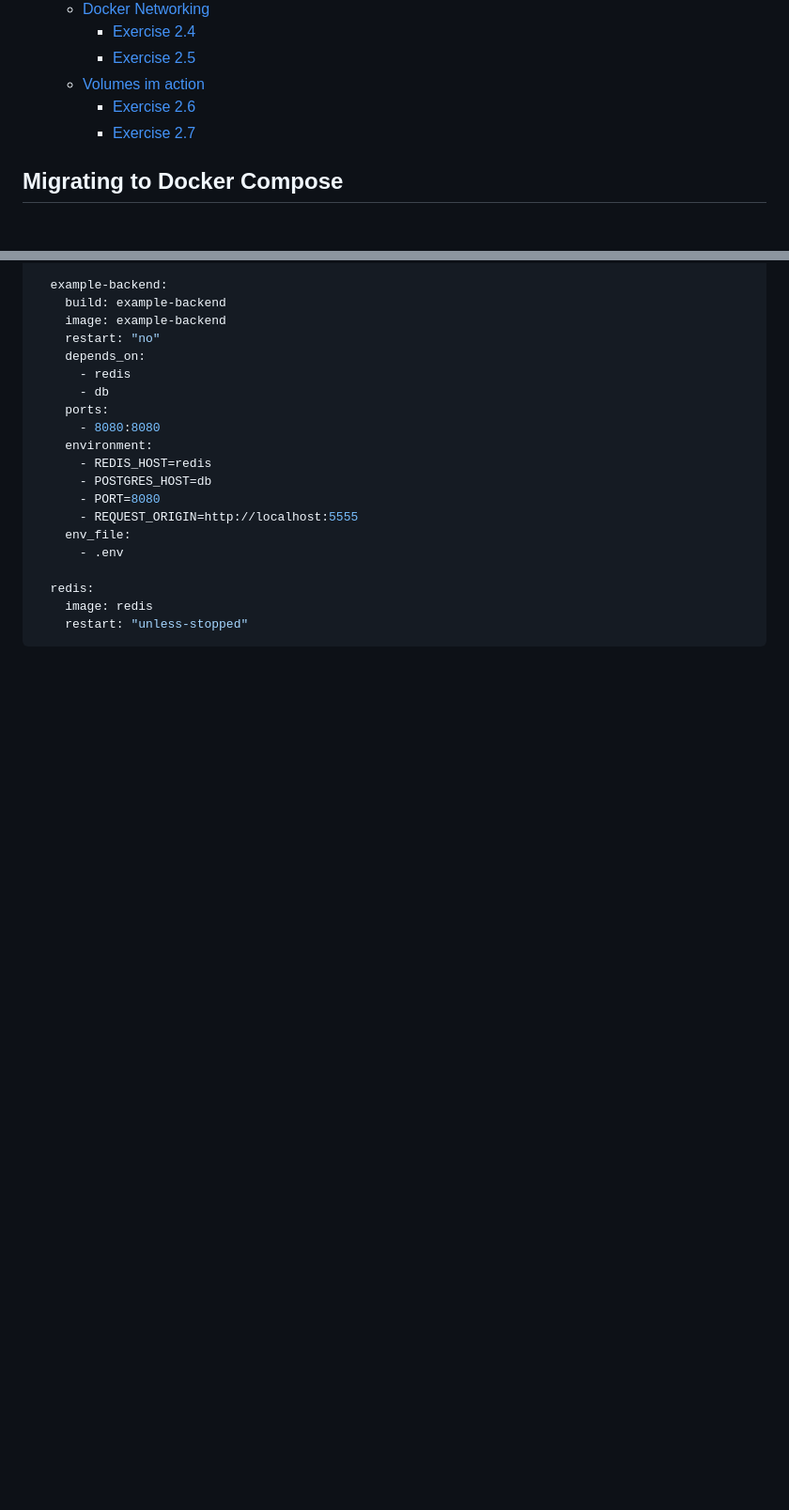
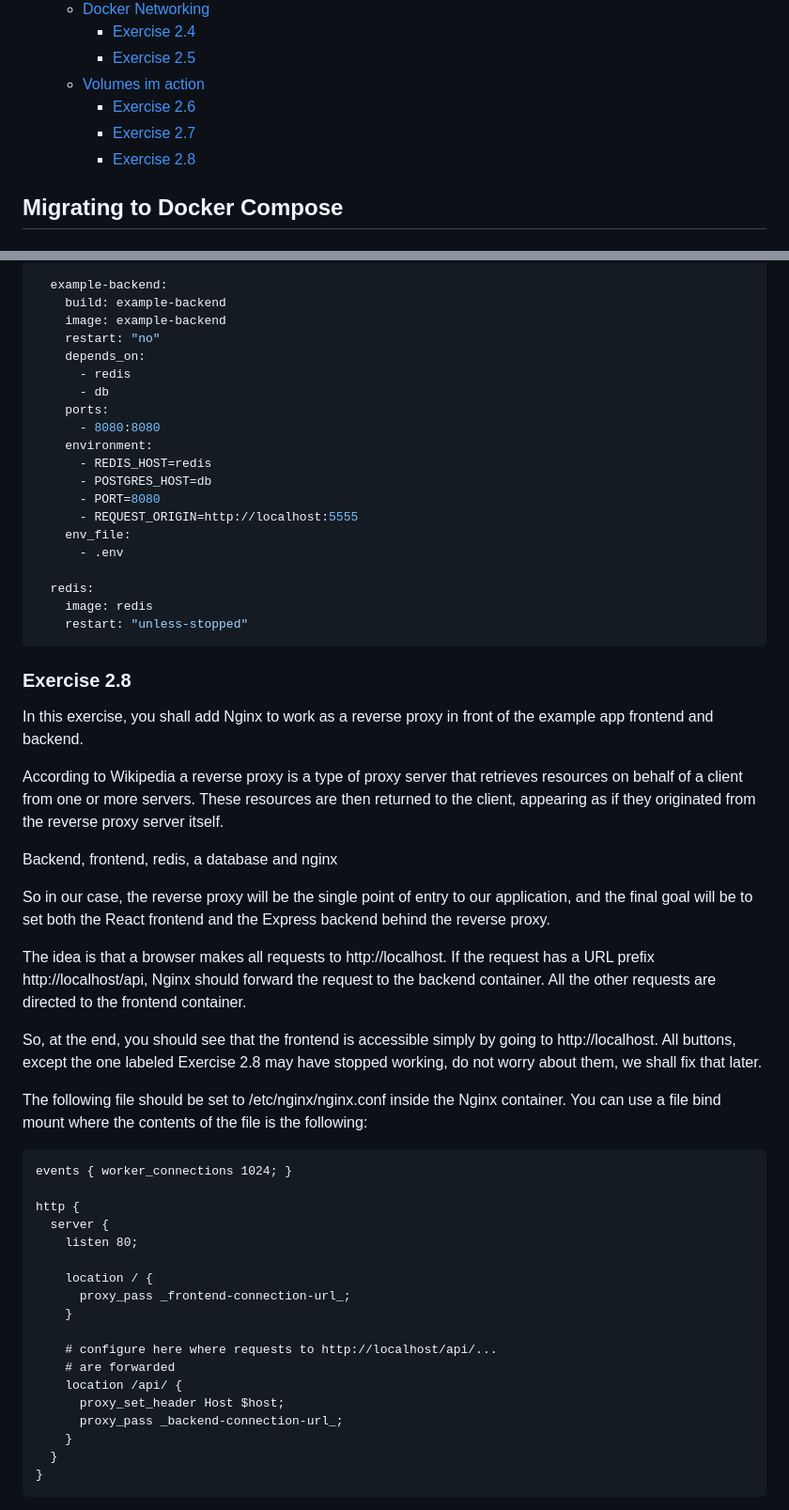
Before and after one commit to itsjan/devops-with-docker, a Markdown page: part2/SOLUTIONS.md, 2 parts joined by grey strips. Shown: that part at 94% size. GitHub-like rendering; blank space fills up the shorter version.

````diff
--- a/part2/SOLUTIONS.md
+++ b/part2/SOLUTIONS.md
@@ -11,6 +11,7 @@
   - [Volumes im action](#volumes-im-action)
     - [Exercise 2.6](#exercise-26)
     - [Exercise 2.7](#exercise-27)
+    - [Exercise 2.8](#exercise-28)
 
 ## Migrating to Docker Compose
 
@@ -307,3 +308,39 @@ services:
     image: redis
     restart: "unless-stopped"
 ```
+
+### Exercise 2.8
+In this exercise, you shall add Nginx to work as a reverse proxy in front of the example app frontend and backend.
+
+According to Wikipedia a reverse proxy is a type of proxy server that retrieves resources on behalf of a client from one or more servers. These resources are then returned to the client, appearing as if they originated from the reverse proxy server itself.
+
+Backend, frontend, redis, a database and nginx
+
+So in our case, the reverse proxy will be the single point of entry to our application, and the final goal will be to set both the React frontend and the Express backend behind the reverse proxy.
+
+The idea is that a browser makes all requests to http://localhost. If the request has a URL prefix http://localhost/api, Nginx should forward the request to the backend container. All the other requests are directed to the frontend container.
+
+So, at the end, you should see that the frontend is accessible simply by going to http://localhost. All buttons, except the one labeled Exercise 2.8 may have stopped working, do not worry about them, we shall fix that later.
+
+The following file should be set to /etc/nginx/nginx.conf inside the Nginx container. You can use a file bind mount where the contents of the file is the following:
+```
+events { worker_connections 1024; }
+
+http {
+  server {
+    listen 80;
+
+    location / {
+      proxy_pass _frontend-connection-url_;
+    }
+
+    # configure here where requests to http://localhost/api/...
+    # are forwarded
+    location /api/ {
+      proxy_set_header Host $host;
+      proxy_pass _backend-connection-url_;
+    }
+  }
+}
+```
+
````
Also changed, not shown: other parts of part2/SOLUTIONS.md (+62 -0 lines), part2/ex2_8.png (added), 2 other files.
